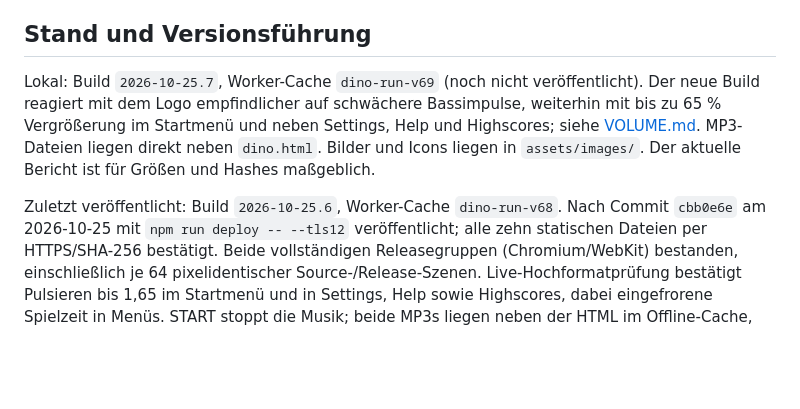
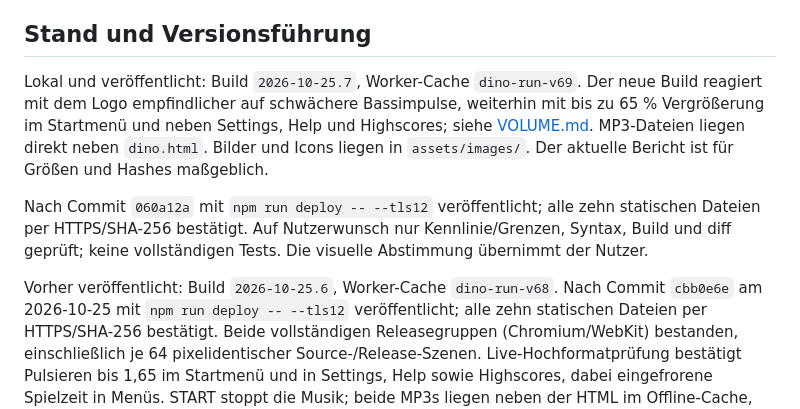
Before and after one commit to meuse24/DinoRun, a Markdown page: doc/RELEASE.md, the part around the change. Drawn GitHub-style; blank space fills up the shorter version.

Commit message:
Record sensitive logo pulse deployment

```diff
--- a/doc/RELEASE.md
+++ b/doc/RELEASE.md
@@ -6,14 +6,19 @@ Das Spiel selbst benötigt keinen Build-Schritt.
 
 ## Stand und Versionsführung
 
-Lokal: Build `2026-10-25.7`, Worker-Cache `dino-run-v69` (noch nicht veröffentlicht).
+Lokal und veröffentlicht: Build `2026-10-25.7`, Worker-Cache `dino-run-v69`.
 Der neue Build reagiert mit dem Logo empfindlicher auf schwächere Bassimpulse,
 weiterhin mit bis zu 65 % Vergrößerung im Startmenü und neben Settings, Help und Highscores;
 siehe [VOLUME.md](VOLUME.md). MP3-Dateien liegen direkt neben `dino.html`.
 Bilder und Icons liegen in `assets/images/`.
 Der aktuelle Bericht ist für Größen und Hashes maßgeblich.
 
-Zuletzt veröffentlicht: Build `2026-10-25.6`, Worker-Cache `dino-run-v68`.
+Nach Commit `060a12a` mit `npm run deploy -- --tls12` veröffentlicht;
+alle zehn statischen Dateien per HTTPS/SHA-256 bestätigt. Auf Nutzerwunsch nur
+Kennlinie/Grenzen, Syntax, Build und diff geprüft; keine vollständigen Tests.
+Die visuelle Abstimmung übernimmt der Nutzer.
+
+Vorher veröffentlicht: Build `2026-10-25.6`, Worker-Cache `dino-run-v68`.
 Nach Commit `cbb0e6e` am 2026-10-25 mit `npm run deploy -- --tls12`
 veröffentlicht; alle zehn statischen Dateien per HTTPS/SHA-256 bestätigt.
 Beide vollständigen Releasegruppen (Chromium/WebKit) bestanden, einschließlich
```
Also changed, not shown: doc/progress.md (+4 -1 lines).
